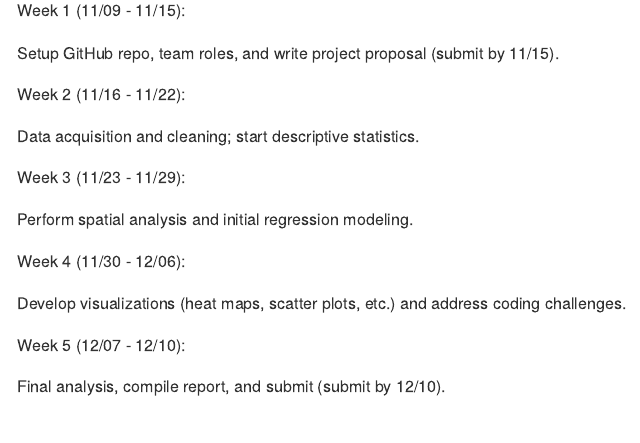
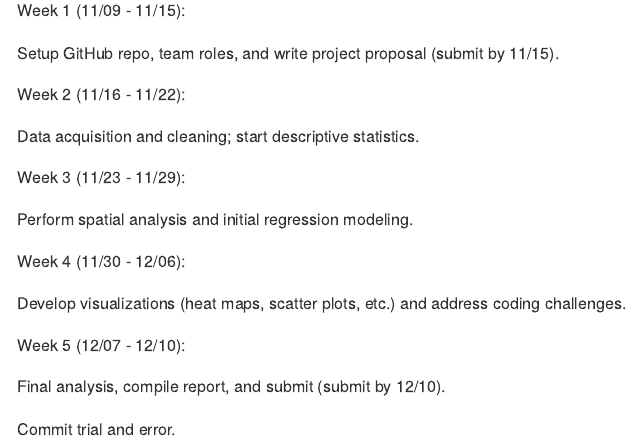
Before and after one commit to duong-nguyen-54/final_proposal, an R Markdown document (proposal.Rmd): the page in a window 1100 px wide, from 1570 px down. Rendered offline with R 4.5, knitr and Pandoc, with nearby package versions.

Commit message:
trial and error

```diff
--- a/proposal.Rmd
+++ b/proposal.Rmd
@@ -66,3 +66,5 @@ Develop visualizations (heat maps, scatter plots, etc.) and address coding chall
 Week 5 (12/07 - 12/10):
 
 Final analysis, compile report, and submit (submit by 12/10).
+
+Commit trial and error.
```
